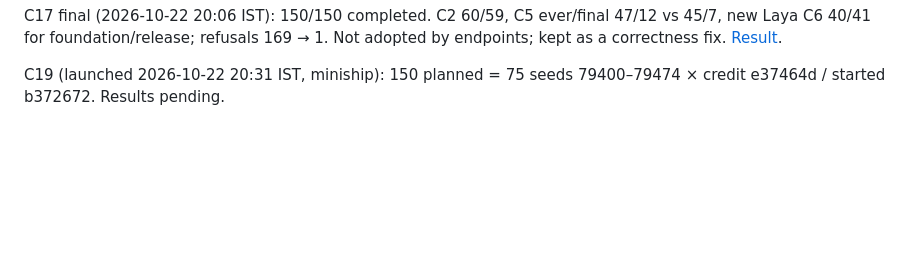
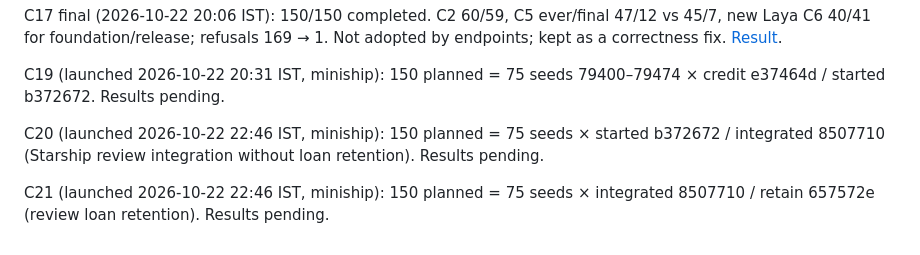
Before and after one commit to djsmanchanda/Factorio_Cursor_RL_Agent, a Markdown page: docs/rl/Laya_Cohort_Ledger_2026-10-21.md, the part around the change. Drawn GitHub-style; blank space fills up the shorter version.

```diff
--- a/docs/rl/Laya_Cohort_Ledger_2026-10-21.md
+++ b/docs/rl/Laya_Cohort_Ledger_2026-10-21.md
@@ -80,3 +80,7 @@ C16 final (2026-10-22 ~16:30 IST): 150/150 completed. C2 15/25/35, C3 6/22/22, C
 C17 final (2026-10-22 20:06 IST): 150/150 completed. C2 60/59, C5 ever/final 47/12 vs 45/7, new Laya C6 40/41 for foundation/release; refusals 169 → 1. Not adopted by endpoints; kept as a correctness fix. [Result](Laya_C17_Result_2026-10-22.md).
 
 C19 (launched 2026-10-22 20:31 IST, miniship): 150 planned = 75 seeds 79400–79474 × credit e37464d / started b372672. Results pending.
+
+C20 (launched 2026-10-22 22:46 IST, miniship): 150 planned = 75 seeds × started b372672 / integrated 8507710 (Starship review integration without loan retention). Results pending.
+
+C21 (launched 2026-10-22 22:46 IST, miniship): 150 planned = 75 seeds × integrated 8507710 / retain 657572e (review loan retention). Results pending.
```
Also changed, not shown: CURRENT_STATUS.md (+4 -0 lines), docs/rl/Laya_Current_Handoff.md (+4 -0 lines).
